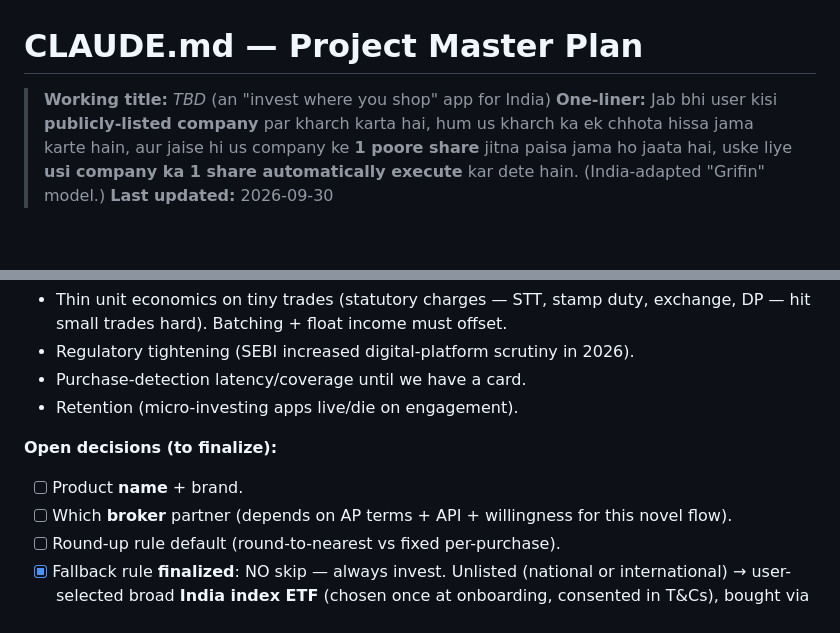
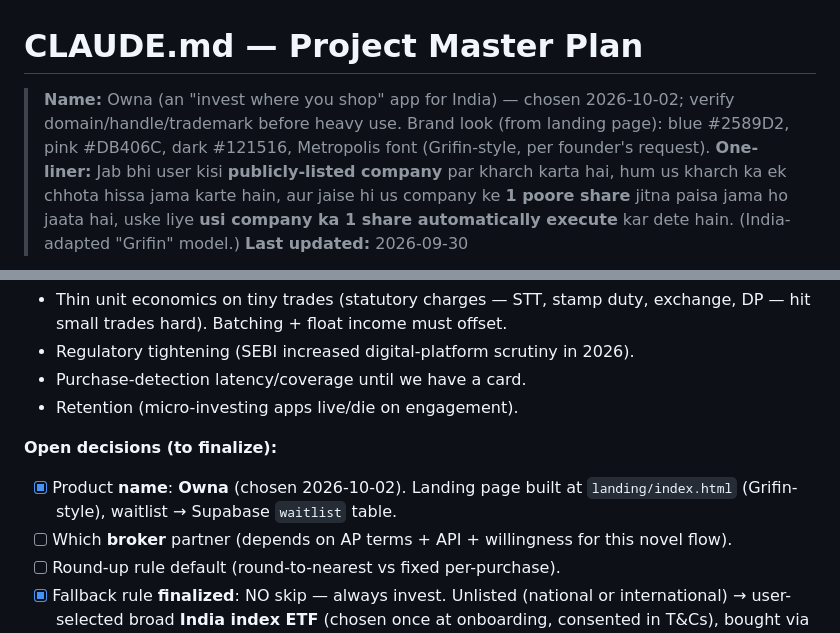
Before and after one commit to synthvantageofficial-dev/griffin, a Markdown page: CLAUDE.md, 2 parts joined by grey strips. Drawn GitHub-style; blank space fills up the shorter version.

Commit message:
Lock product name: Owna; record landing page in CLAUDE.md
Co-Authored-By: Claude Opus 4.8 <noreply@anthropic.com>

```diff
--- a/CLAUDE.md
+++ b/CLAUDE.md
@@ -1,6 +1,6 @@
 # CLAUDE.md — Project Master Plan
 
-> **Working title:** _TBD_ (an "invest where you shop" app for India)
+> **Name:** Owna (an "invest where you shop" app for India) — chosen 2026-10-02; verify domain/handle/trademark before heavy use. Brand look (from landing page): blue #2589D2, pink #DB406C, dark #121516, Metropolis font (Grifin-style, per founder's request).
 > **One-liner:** Jab bhi user kisi **publicly-listed company** par kharch karta hai, hum us kharch ka ek chhota hissa jama karte hain, aur jaise hi us company ke **1 poore share** jitna paisa jama ho jaata hai, uske liye **usi company ka 1 share automatically execute** kar dete hain. (India-adapted "Grifin" model.)
 > **Last updated:** 2026-09-30
 
@@ -205,7 +205,7 @@ The target is always **deterministic** from this tree + the user's pre-set fallb
 - Retention (micro-investing apps live/die on engagement).
 
 **Open decisions (to finalize):**
-- [ ] Product **name** + brand.
+- [x] Product **name**: **Owna** (chosen 2026-10-02). Landing page built at `landing/index.html` (Grifin-style), waitlist → Supabase `waitlist` table.
 - [ ] Which **broker** partner (depends on AP terms + API + willingness for this novel flow).
 - [ ] Round-up rule default (round-to-nearest vs fixed per-purchase).
 - [x] Fallback rule **finalized**: NO skip — always invest. Unlisted (national or international) → user-selected broad **India index ETF** (chosen once at onboarding, consented in T&Cs), bought via broker demat rails. (Still to pick: which exact ETF options to offer.)
```
